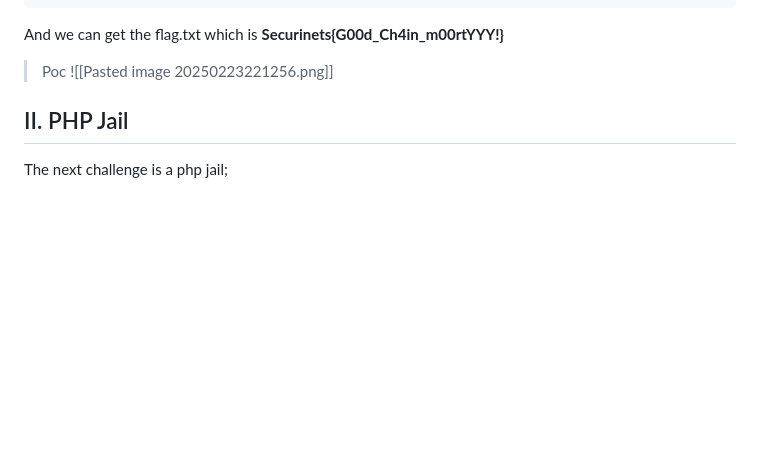
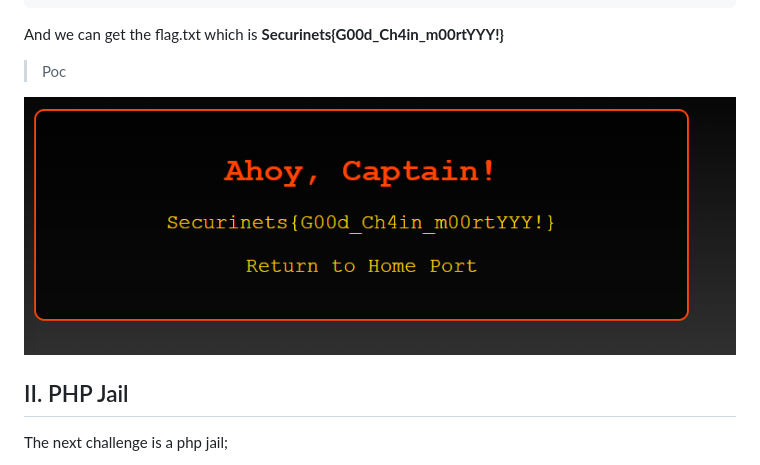
Before and after one commit to NDLx0/Writeups-Web-Quals-25---Securinets-ISI, a Markdown page: README.md, the part around one of its changes. GitHub-like rendering; blank space fills up the shorter version.

````diff
--- a/README.md
+++ b/README.md
@@ -116,7 +116,8 @@ And we can get the flag.txt which is
 **Securinets{G00d_Ch4in_m00rtYYY!}**
 
 > Poc
-![[Pasted image 20250223221256.png]]
+
+![](Images/Pasted%20image%2020250223173359.png)
 ## II. PHP Jail
 The next challenge is a php jail;
 ```php
````
Also changed, not shown: other parts of README.md (+7 -6 lines).
